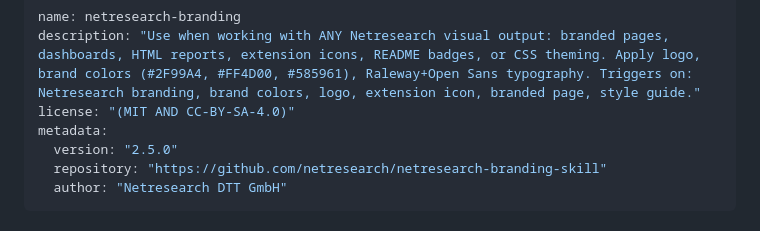
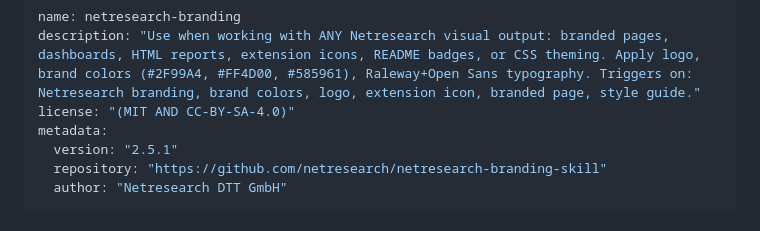
Before and after one commit to netresearch/netresearch-branding-skill, a Markdown page: skills/netresearch-branding/SKILL.md, the part around the change. Drawn GitHub-style.

Commit message:
chore: sync SKILL.md version to 2.5.1

```diff
--- a/skills/netresearch-branding/SKILL.md
+++ b/skills/netresearch-branding/SKILL.md
@@ -3,7 +3,7 @@ name: netresearch-branding
 description: "Use when working with ANY Netresearch visual output: branded pages, dashboards, HTML reports, extension icons, README badges, or CSS theming. Apply logo, brand colors (#2F99A4, #FF4D00, #585961), Raleway+Open Sans typography. Triggers on: Netresearch branding, brand colors, logo, extension icon, branded page, style guide."
 license: "(MIT AND CC-BY-SA-4.0)"
 metadata:
-  version: "2.5.0"
+  version: "2.5.1"
   repository: "https://github.com/netresearch/netresearch-branding-skill"
   author: "Netresearch DTT GmbH"
 ---
```
